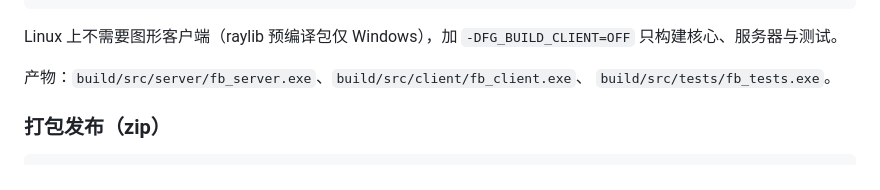
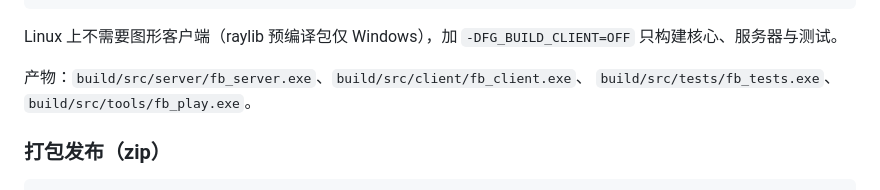
Before and after one commit to yunsmall/function-battle, a Markdown page: README.md, the part around the change. GitHub-like rendering.

Commit message:
文档：AGENTS.md（AI 接手速览）、README 产物列表同步

```diff
--- a/README.md
+++ b/README.md
@@ -99,7 +99,7 @@ Linux 上不需要图形客户端（raylib 预编译包仅 Windows），加 `-DF
 只构建核心、服务器与测试。
 
 产物：`build/src/server/fb_server.exe`、`build/src/client/fb_client.exe`、
-`build/src/tests/fb_tests.exe`。
+`build/src/tests/fb_tests.exe`、`build/src/tools/fb_play.exe`。
 
 ### 打包发布（zip）
 
```
Also changed, not shown: AGENTS.md (added, +75 -0 lines), README.en.md (+1 -1 lines).
